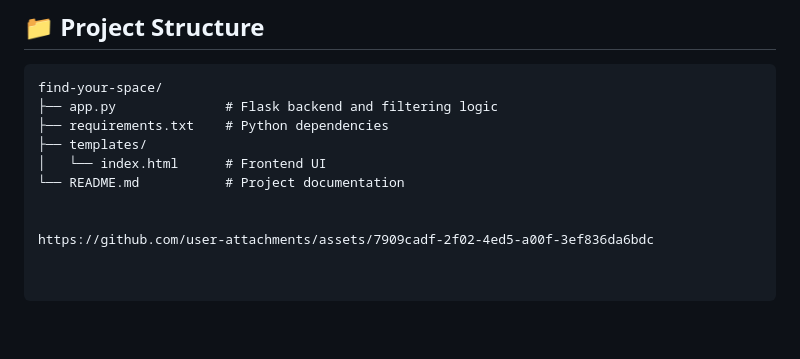
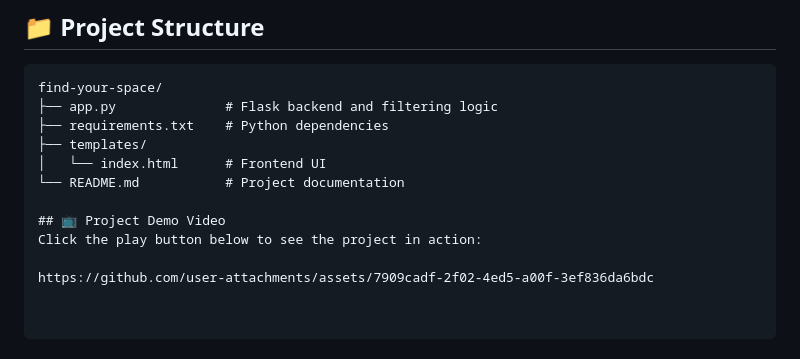
Before and after one commit to skirfanwakil/find-your-space, a Markdown page: README.md, the part around the change. Rendered like a GitHub page; blank space fills up the shorter version.

Commit message:
Add project demo video section to README
Added a section for the project demo video in README.

```diff
--- a/README.md
+++ b/README.md
@@ -75,5 +75,7 @@ find-your-space/
 │   └── index.html      # Frontend UI
 └── README.md           # Project documentation
 
+## 📺 Project Demo Video
+Click the play button below to see the project in action:
 
 https://github.com/user-attachments/assets/7909cadf-2f02-4ed5-a00f-3ef836da6bdc
```
